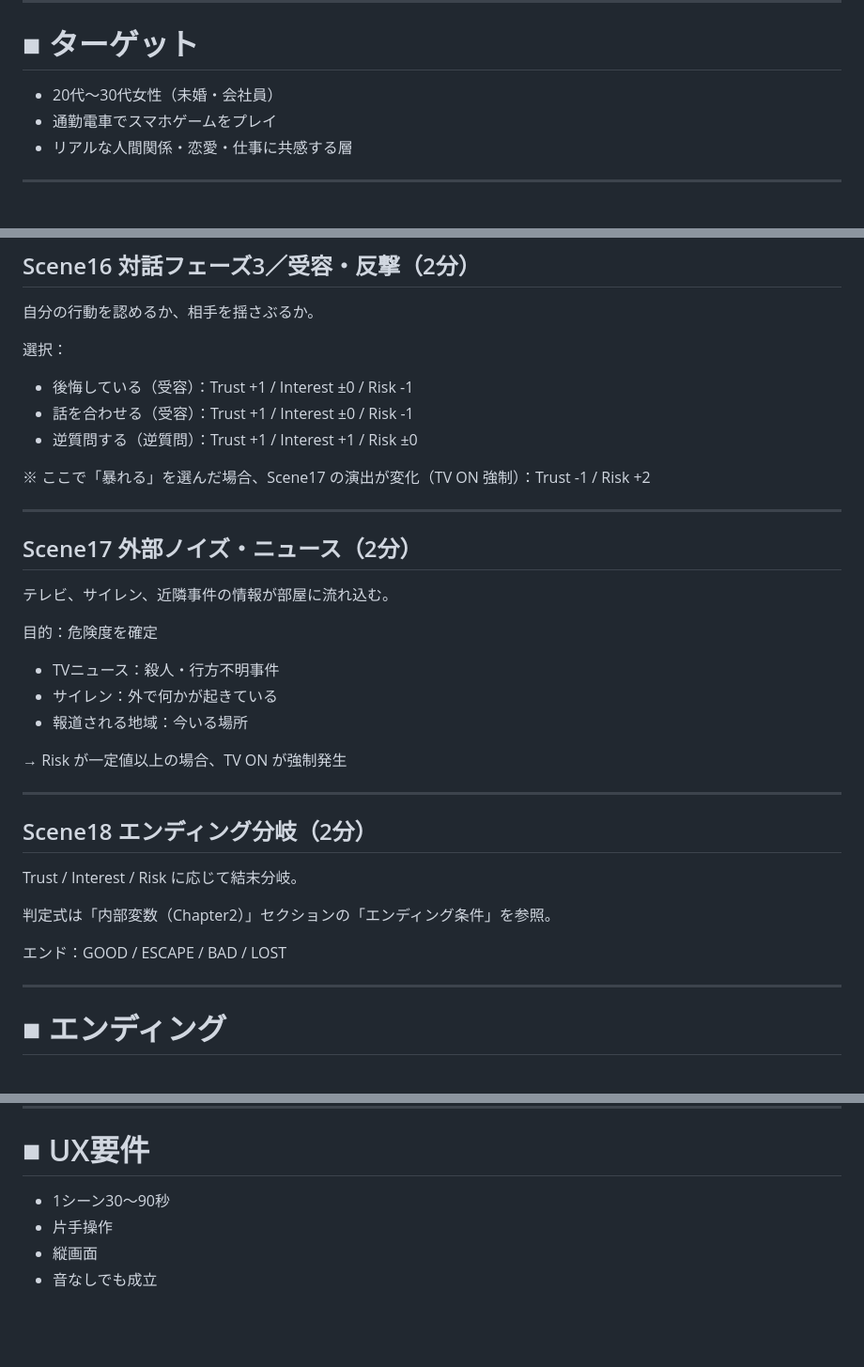
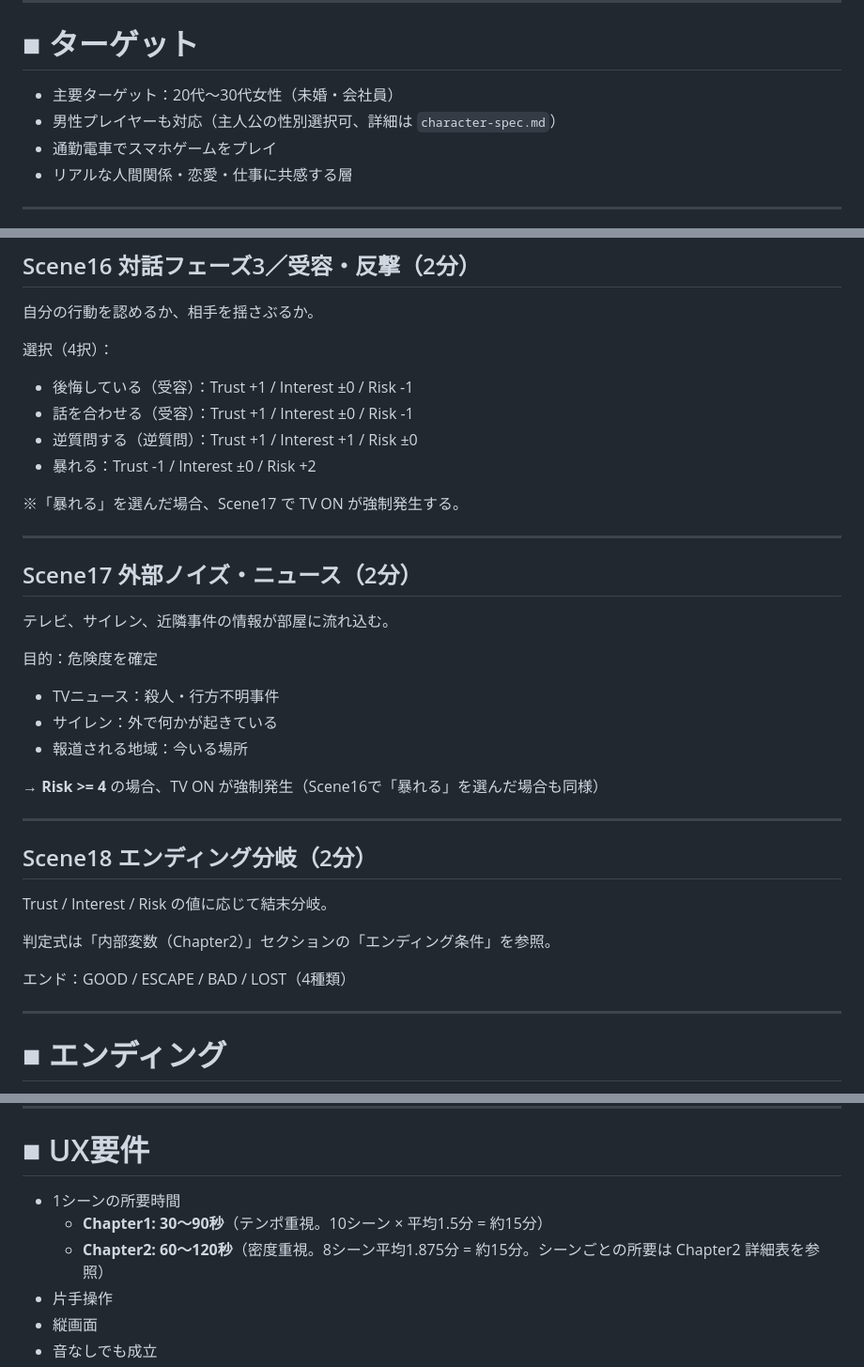
Before and after one commit to hirokaz/whos-matching, a Markdown page: docs/scenario-game-spec.md, 3 parts joined by grey strips. Shown at 94% size. GitHub-like rendering; blank space fills up the shorter version.

Commit message:
docs: Chapter2細分化後の追加レビューで発見した矛盾を解消 (#16)
Closes #15

```diff
--- a/docs/scenario-game-spec.md
+++ b/docs/scenario-game-spec.md
@@ -17,7 +17,8 @@
 ---
 
 # ■ ターゲット
-- 20代〜30代女性（未婚・会社員）
+- 主要ターゲット：20代〜30代女性（未婚・会社員）
+- 男性プレイヤーも対応（主人公の性別選択可、詳細は `character-spec.md`）
 - 通勤電車でスマホゲームをプレイ
 - リアルな人間関係・恋愛・仕事に共感する層
 
@@ -306,12 +312,13 @@ Scene14〜16 の対話で Trust / Interest / Risk が変動し、Scene18 でエ
 
 自分の行動を認めるか、相手を揺さぶるか。
 
-選択：
+選択（4択）：
 - 後悔している（受容）：Trust +1 / Interest ±0 / Risk -1
 - 話を合わせる（受容）：Trust +1 / Interest ±0 / Risk -1
 - 逆質問する（逆質問）：Trust +1 / Interest +1 / Risk ±0
+- 暴れる：Trust -1 / Interest ±0 / Risk +2
 
-※ ここで「暴れる」を選んだ場合、Scene17 の演出が変化（TV ON 強制）：Trust -1 / Risk +2
+※「暴れる」を選んだ場合、Scene17 で TV ON が強制発生する。
 
 ---
 
@@ -325,17 +332,17 @@ Scene14〜16 の対話で Trust / Interest / Risk が変動し、Scene18 でエ
 - サイレン：外で何かが起きている
 - 報道される地域：今いる場所
 
-→ Risk が一定値以上の場合、TV ON が強制発生
+→ **Risk >= 4** の場合、TV ON が強制発生（Scene16で「暴れる」を選んだ場合も同様）
 
 ---
 
 ## Scene18 エンディング分岐（2分）
 
-Trust / Interest / Risk に応じて結末分岐。
+Trust / Interest / Risk の値に応じて結末分岐。
 
 判定式は「内部変数（Chapter2）」セクションの「エンディング条件」を参照。
 
-エンド：GOOD / ESCAPE / BAD / LOST
+エンド：GOOD / ESCAPE / BAD / LOST（4種類）
 
 ---
 
@@ -357,7 +364,9 @@ LOST
 
 # ■ UX要件
 
-- 1シーン30〜90秒
+- 1シーンの所要時間
+  - **Chapter1: 30〜90秒**（テンポ重視。10シーン × 平均1.5分 = 約15分）
+  - **Chapter2: 60〜120秒**（密度重視。8シーン平均1.875分 = 約15分。シーンごとの所要は Chapter2 詳細表を参照）
 - 片手操作
 - 縦画面
 - 音なしでも成立
```
Also changed, not shown: other parts of docs/scenario-game-spec.md (+7 -2 lines), docs/persona-spec.md (+4 -2 lines), docs/ui-spec.md (+6 -4 lines).
